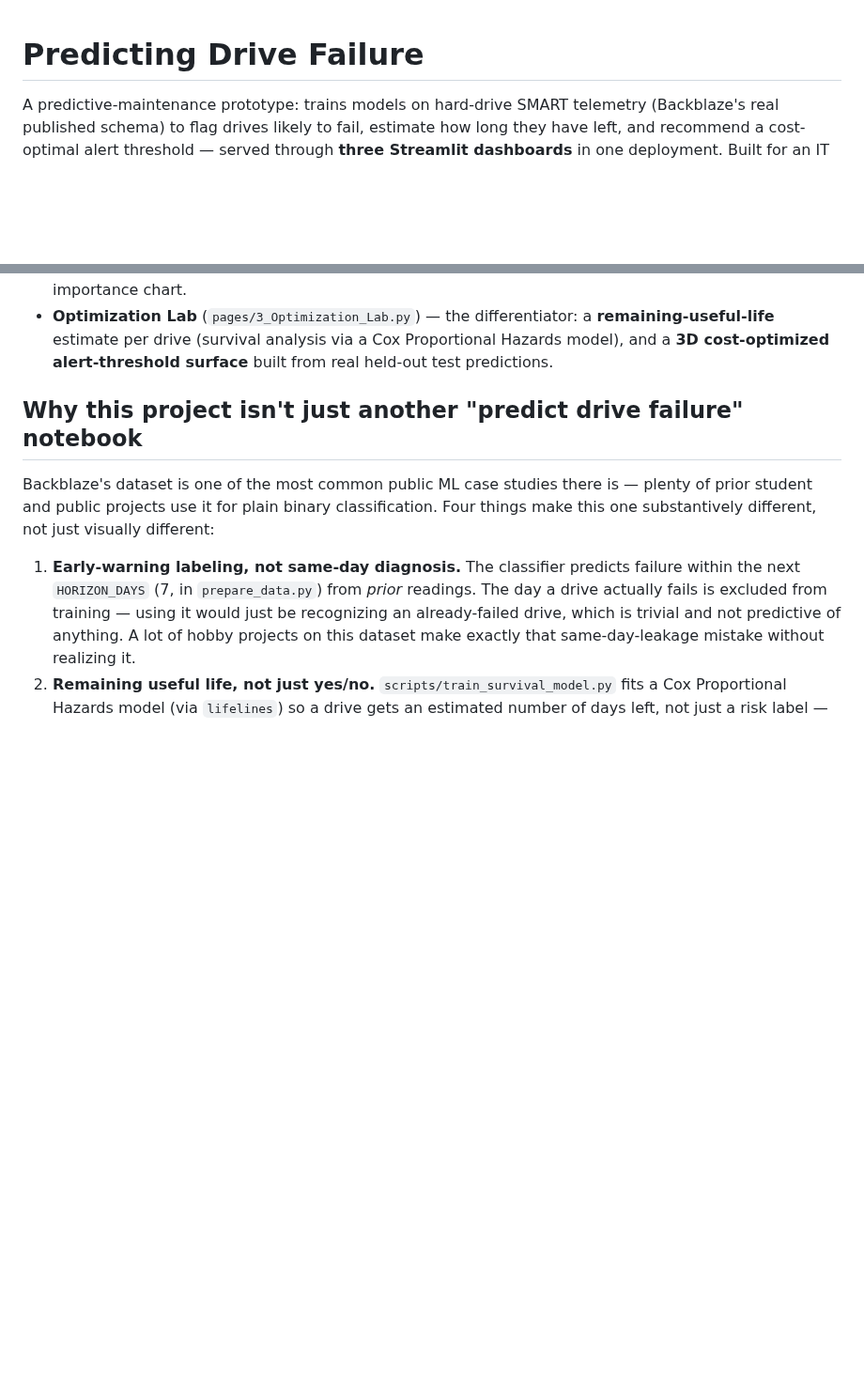
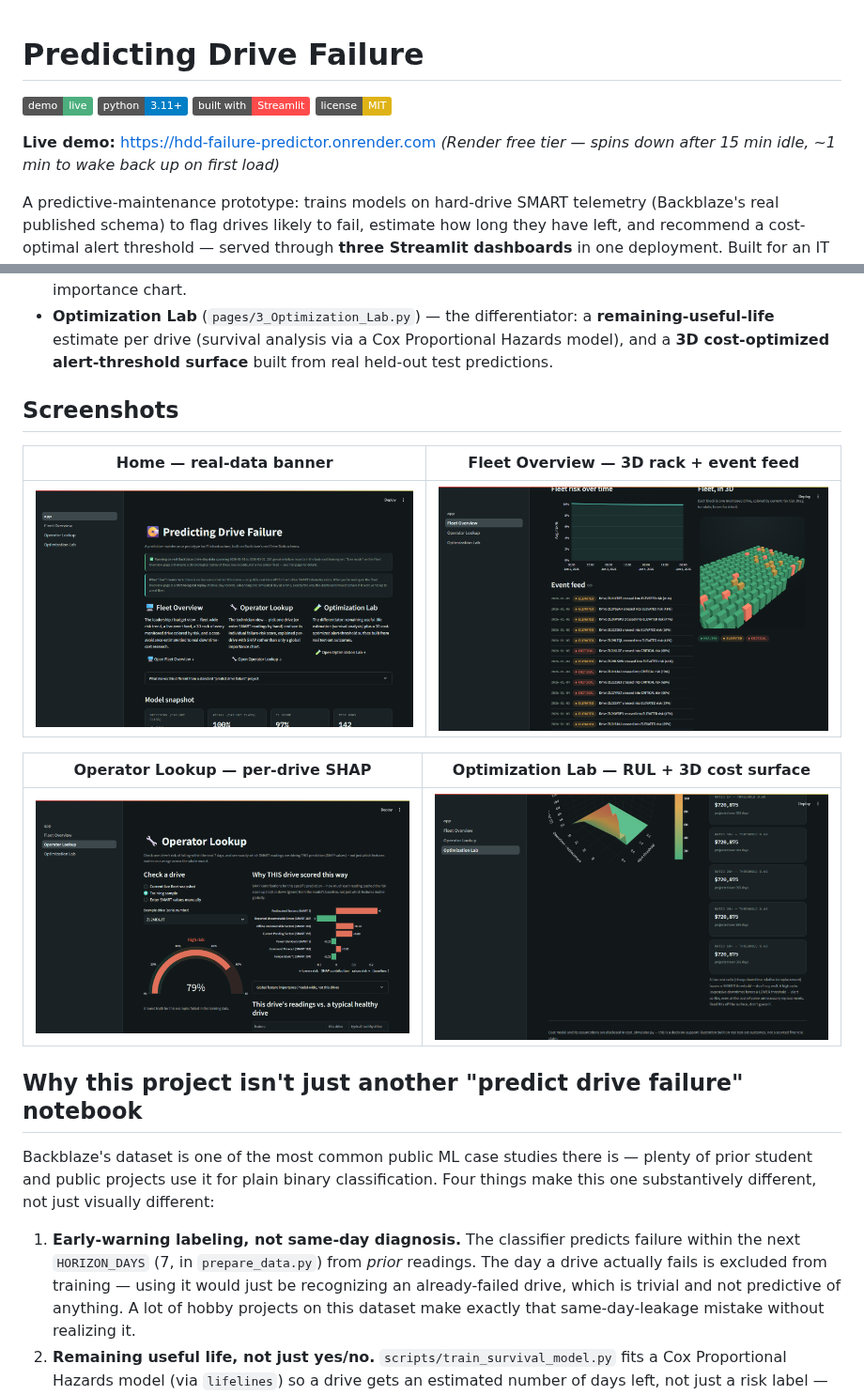
Before and after one commit to dp2426-NAU/hdd-failure-predictor, a Markdown page: README.md, 2 parts joined by grey strips. Shown at 94% size. GitHub-like rendering; pictures changed too: docs/screenshots/01_home.png (added), docs/screenshots/03_fleet_overview_rack.png (added), docs/screenshots/04_operator_lookup.png (added); badges without logos; blank space fills up the shorter version.

Commit message:
Add Tier 1 polish: screenshots, badges, LICENSE, .env.example
- docs/screenshots/: six real screenshots of the deployed app (Home,
  Fleet Overview's 3D rack + event feed, Operator Lookup's SHAP chart on
  a real high-risk drive, Optimization Lab's survival curve and 3D cost
  surface), embedded in a new README gallery.
- README: live-demo/Python/Streamlit/license badges, and a Live Demo
  link at the top.
- LICENSE: MIT.
- .env.example: every environment variable this project reads
  (APP_LOGIN_ID/PASSWORD, the 5 SMTP vars), documented in one place
  instead of scattered across render.yaml comments and two READMEs.

Co-Authored-By: Claude Sonnet 5 <noreply@anthropic.com>

```diff
--- a/README.md
+++ b/README.md
@@ -1,4 +1,11 @@
 # Predicting Drive Failure
+
+[![Live Demo](https://img.shields.io/badge/demo-live-4caf7d?logo=render&logoColor=white)](https://hdd-failure-predictor.onrender.com)
+[![Python 3.11+](https://img.shields.io/badge/python-3.11%2B-blue?logo=python&logoColor=white)](https://www.python.org/)
+[![Streamlit](https://img.shields.io/badge/built%20with-Streamlit-ff4b4b?logo=streamlit&logoColor=white)](https://streamlit.io/)
+[![License: MIT](https://img.shields.io/badge/license-MIT-yellow.svg)](LICENSE)
+
+**Live demo:** https://hdd-failure-predictor.onrender.com *(Render free tier — spins down after 15 min idle, ~1 min to wake back up on first load)*
 
 A predictive-maintenance prototype: trains models on hard-drive SMART
 telemetry (Backblaze's real published schema) to flag drives likely to fail,
@@ -17,6 +24,16 @@ Built for an IT capstone project, deployable for free.
   a **remaining-useful-life** estimate per drive (survival analysis via a Cox
   Proportional Hazards model), and a **3D cost-optimized alert-threshold
   surface** built from real held-out test predictions.
+
+## Screenshots
+
+| Home — real-data banner | Fleet Overview — 3D rack + event feed |
+|---|---|
+| ![Home](docs/screenshots/01_home.png) | ![Fleet Overview](docs/screenshots/03_fleet_overview_rack.png) |
+
+| Operator Lookup — per-drive SHAP | Optimization Lab — RUL + 3D cost surface |
+|---|---|
+| ![Operator Lookup](docs/screenshots/04_operator_lookup.png) | ![Optimization Lab](docs/screenshots/06_optimization_lab_cost_surface.png) |
 
 ## Why this project isn't just another "predict drive failure" notebook
 
```
Also changed, not shown: other parts of README.md (+4 -0 lines), docs/screenshots/02_fleet_overview_top.png (added), docs/screenshots/05_optimization_lab_survival.png (added), 2 other files.
